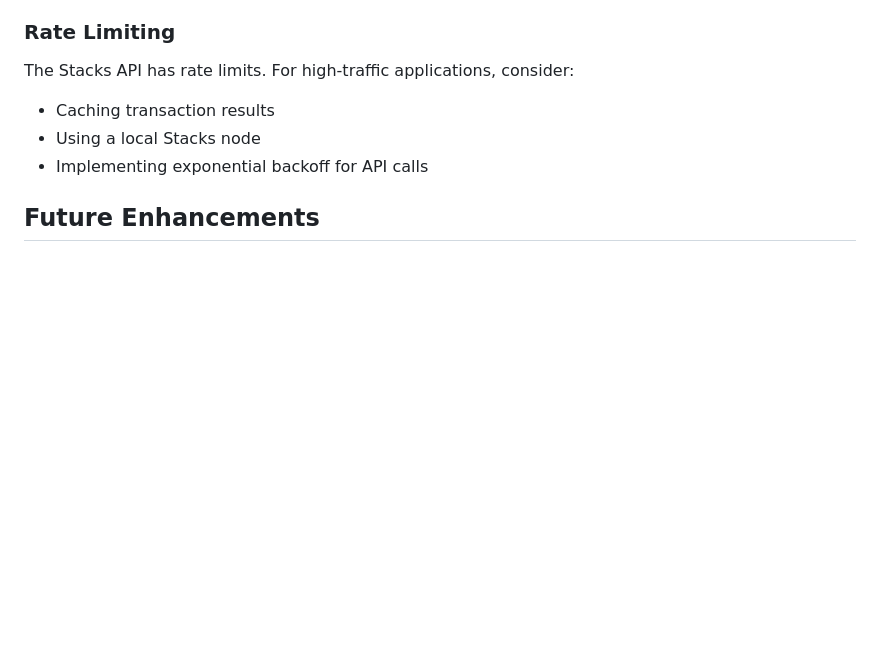
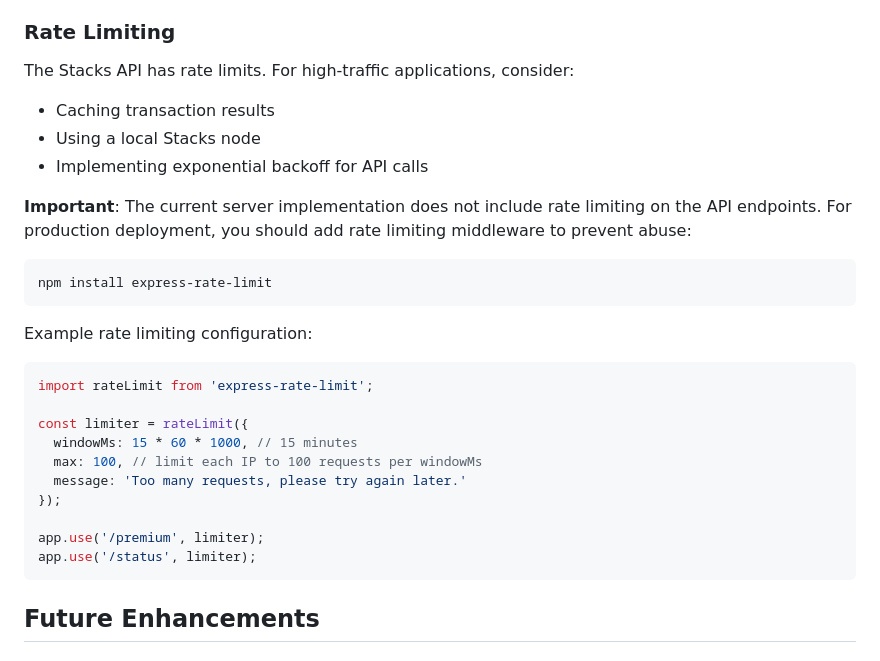
Before and after one commit to wildhash/x402-refundshield-stacks, a Markdown page: docs/verification.md, the part around the change. Drawn GitHub-style; blank space fills up the shorter version.

````diff
--- a/docs/verification.md
+++ b/docs/verification.md
@@ -257,6 +257,26 @@ The Stacks API has rate limits. For high-traffic applications, consider:
 - Using a local Stacks node
 - Implementing exponential backoff for API calls
 
+**Important**: The current server implementation does not include rate limiting on the API endpoints. For production deployment, you should add rate limiting middleware to prevent abuse:
+
+```bash
+npm install express-rate-limit
+```
+
+Example rate limiting configuration:
+```typescript
+import rateLimit from 'express-rate-limit';
+
+const limiter = rateLimit({
+  windowMs: 15 * 60 * 1000, // 15 minutes
+  max: 100, // limit each IP to 100 requests per windowMs
+  message: 'Too many requests, please try again later.'
+});
+
+app.use('/premium', limiter);
+app.use('/status', limiter);
+```
+
 ## Future Enhancements
 
 ### Planned Improvements
````
Also changed, not shown: README.md (+16 -0 lines).
